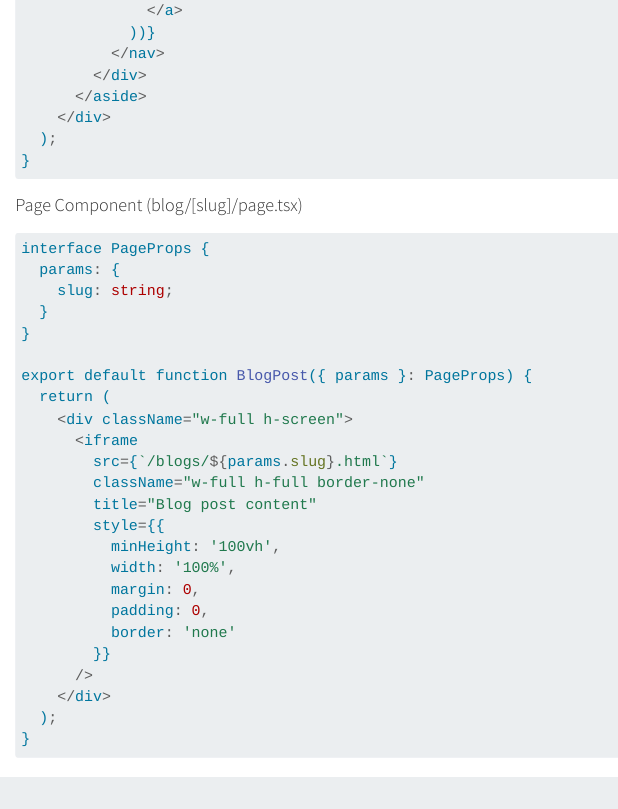
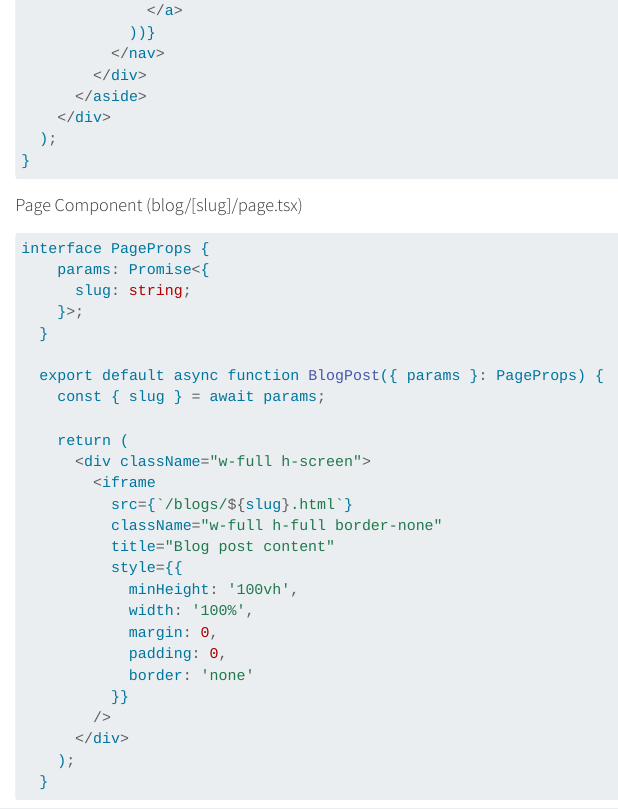
Before and after one commit to mjveilleux/personal-website, a Quarto document (blogs/QuartoBlogs/2024-12-17-how-to-quarto-with-nextjs/getting-quarto-started-in-nextjs/2025-01-02-quarto-in-next-js.qmd): the page in a window 1100 px wide, from 1580 px down. Rendered offline with R 4.5, knitr and Pandoc in place of Quarto, with nearby package versions.

Commit message:
updating blog

````diff
--- a/blogs/QuartoBlogs/2024-12-17-how-to-quarto-with-nextjs/getting-quarto-started-in-nextjs/2025-01-02-quarto-in-next-js.qmd
+++ b/blogs/QuartoBlogs/2024-12-17-how-to-quarto-with-nextjs/getting-quarto-started-in-nextjs/2025-01-02-quarto-in-next-js.qmd
@@ -83,29 +83,31 @@ export default function BlogLayout({
 #### Page Component (blog/[slug]/page.tsx)
 ```typescript
 interface PageProps {
-  params: {
-    slug: string;
+    params: Promise<{
+      slug: string;
+    }>;
   }
-}
 
-export default function BlogPost({ params }: PageProps) {
-  return (
-    <div className="w-full h-screen">
-      <iframe
-        src={`/blogs/${params.slug}.html`}
-        className="w-full h-full border-none"
-        title="Blog post content"
-        style={{
-          minHeight: '100vh',
-          width: '100%',
-          margin: 0,
-          padding: 0,
-          border: 'none'
-        }}
-      />
-    </div>
-  );
-}
+  export default async function BlogPost({ params }: PageProps) {
+    const { slug } = await params;
+
+    return (
+      <div className="w-full h-screen">
+        <iframe
+          src={`/blogs/${slug}.html`}
+          className="w-full h-full border-none"
+          title="Blog post content"
+          style={{
+            minHeight: '100vh',
+            width: '100%',
+            margin: 0,
+            padding: 0,
+            border: 'none'
+          }}
+        />
+      </div>
+    );
+  }
 ```
 
 ### 5. Blog Metadata
````
